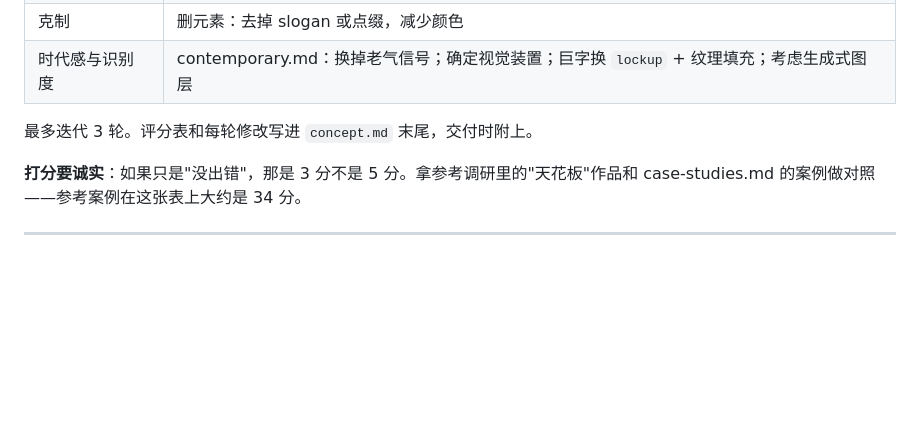
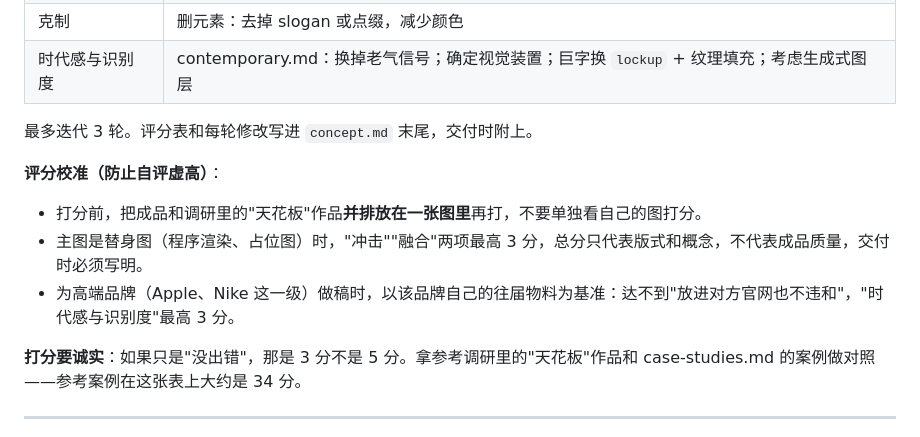
Before and after one commit to lvyuhang/tech-event-kv, a Markdown page: references/qa-checklist.md, the part around the change. Drawn GitHub-style; blank space fills up the shorter version.

```diff
--- a/references/qa-checklist.md
+++ b/references/qa-checklist.md
@@ -59,6 +59,11 @@
 
 最多迭代 3 轮。评分表和每轮修改写进 `concept.md` 末尾，交付时附上。
 
+**评分校准（防止自评虚高）**：
+- 打分前，把成品和调研里的"天花板"作品**并排放在一张图里**再打，不要单独看自己的图打分。
+- 主图是替身图（程序渲染、占位图）时，"冲击""融合"两项最高 3 分，总分只代表版式和概念，不代表成品质量，交付时必须写明。
+- 为高端品牌（Apple、Nike 这一级）做稿时，以该品牌自己的往届物料为基准：达不到"放进对方官网也不违和"，"时代感与识别度"最高 3 分。
+
 **打分要诚实**：如果只是"没出错"，那是 3 分不是 5 分。拿参考调研里的"天花板"作品和 case-studies.md 的案例做对照——参考案例在这张表上大约是 34 分。
 
 ---
```
Also changed, not shown: references/contemporary.md (+8 -1 lines).
